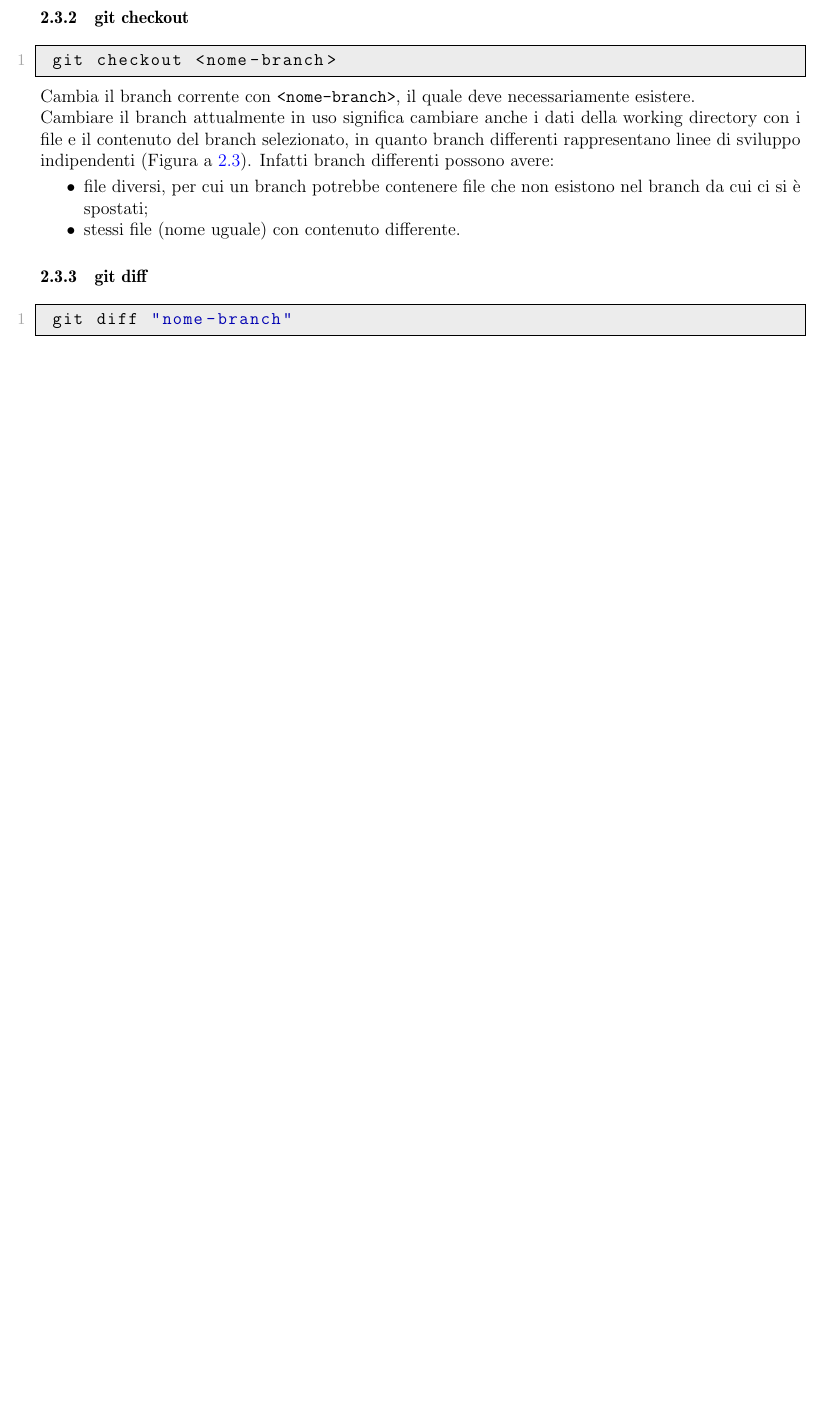
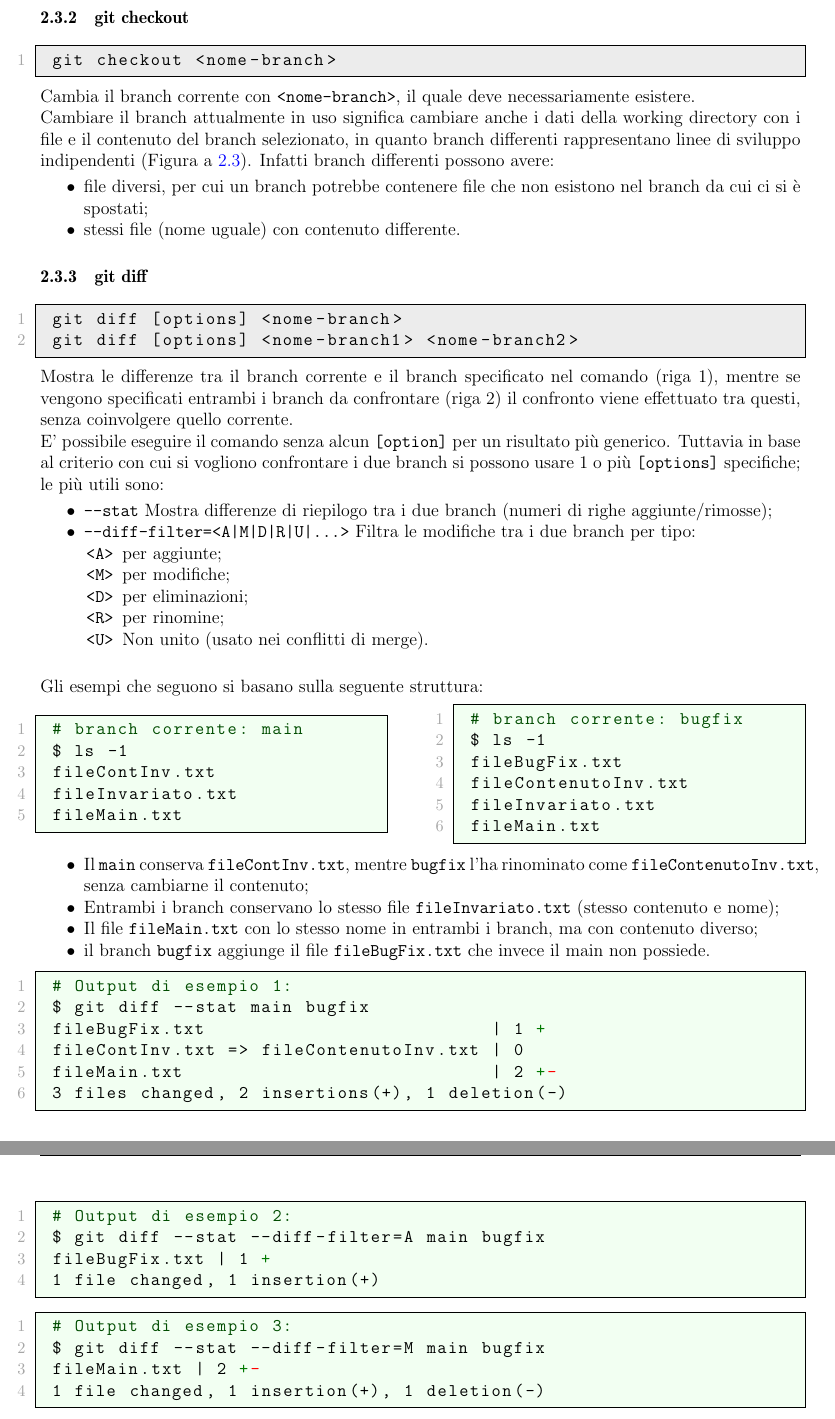
Before and after one commit to savaava/ShellCommands, a LaTeX document (ShellCommands.tex, which reads git-commands.tex): part of page 9 of 10 before the commit and two parts of pages 9 and 10 of 11 after it, the two joined at a grey line, cut so that both start at the same text, the shorter picture padded with empty space. Compiled offline with pdfLaTeX.

Commit message:
Update ShellCommands.pdf and git-commands.tex to reflect changes in page numbers and improve git diff command documentation

```diff
--- a/git-commands.tex
+++ b/git-commands.tex
@@ -301,5 +301,70 @@ Cambiare il branch attualmente in uso significa cambiare anche i dati della work
 
 \subsubsection{git diff}
 \begin{lstlisting}[language=bash]
-	git diff "nome-branch"
+	git diff [options] <nome-branch>
+	git diff [options] <nome-branch1> <nome-branch2>
 \end{lstlisting}
+Mostra le differenze tra il branch corrente e il branch specificato nel comando (riga 1), mentre se vengono specificati entrambi i branch da confrontare (riga 2) il confronto viene effettuato tra questi, senza coinvolgere quello corrente.\\
+E' possibile eseguire il comando senza alcun \texttt{[option]} per un risultato più generico. Tuttavia in base al criterio con cui si vogliono confrontare i due branch si possono usare 1 o più \texttt{[options]} specifiche;\\
+le più utili sono:
+\begin{itemize}[noitemsep, topsep=3pt]
+	\item \texttt{---stat} Mostra differenze di riepilogo tra i due branch (numeri di righe aggiunte/rimosse);
+	\item \texttt{---diff-filter=<A|M|D|R|U|\dots>} Filtra le modifiche tra i due branch per tipo:
+	\begin{itemize}[noitemsep, topsep=0pt]
+		\item[\texttt{<A>}] per aggiunte;
+		\item[\texttt{<M>}] per modifiche;
+		\item[\texttt{<D>}] per eliminazioni;
+		\item[\texttt{<R>}] per rinomine;
+		\item[\texttt{<U>}] Non unito (usato nei conflitti di merge).
+	\end{itemize}
+\end{itemize}\vspace{.5cm}
+\lstsetComments
+Gli esempi che seguono si basano sulla seguente struttura:\vspace{.3cm}\\
+\begin{minipage}{.45\textwidth}
+\begin{lstlisting}[language=bash]
+	# branch corrente: main
+	$ ls -1
+	fileContInv.txt
+	fileInvariato.txt
+	fileMain.txt
+\end{lstlisting}
+\end{minipage}
+\hfill
+\begin{minipage}{.45\textwidth}
+\begin{lstlisting}[language=bash]
+	# branch corrente: bugfix
+	$ ls -1
+	fileBugFix.txt
+	fileContenutoInv.txt
+	fileInvariato.txt
+	fileMain.txt
+\end{lstlisting}
+\end{minipage}
+\begin{itemize}[noitemsep, topsep=3pt]
+	\item Il \texttt{main} conserva \texttt{fileContInv.txt}, mentre \texttt{bugfix} l'ha rinominato come  \texttt{fileContenutoInv.txt}, senza cambiarne il contenuto;
+	\item Entrambi i branch conservano lo stesso file \texttt{fileInvariato.txt} (stesso contenuto e nome);
+	\item Il file \texttt{fileMain.txt} con lo stesso nome in entrambi i branch, ma con contenuto diverso;
+	\item il branch \texttt{bugfix} aggiunge il file \texttt{fileBugFix.txt} che invece il main non possiede.
+\end{itemize}
+\begin{lstlisting}
+	!!# Output di esempio 1:!!
+	$ git diff --stat main bugfix
+	fileBugFix.txt                          | 1 ||+||
+	fileContInv.txt => fileContenutoInv.txt | 0
+	fileMain.txt                            | 2 ||+||@@-@@
+	3 files changed, 2 insertions(+), 1 deletion(-)
+\end{lstlisting}
+\begin{lstlisting}
+	!!# Output di esempio 2:!!
+	$ git diff --stat --diff-filter=A main bugfix
+	fileBugFix.txt | 1 ||+||
+	1 file changed, 1 insertion(+)
+\end{lstlisting}
+\begin{lstlisting}
+	!!# Output di esempio 3:!!
+	$ git diff --stat --diff-filter=M main bugfix
+	fileMain.txt | 2 ||+||@@-@@
+	1 file changed, 1 insertion(+), 1 deletion(-)
+\end{lstlisting}
+\begin{lstlisting}[language=bash]
+	# Output di esempio 4:
```
Also changed, not shown: ShellCommands.tex (+1 -0 lines), ShellCommands.pdf, git-commands.tex (9 more changed lines).
